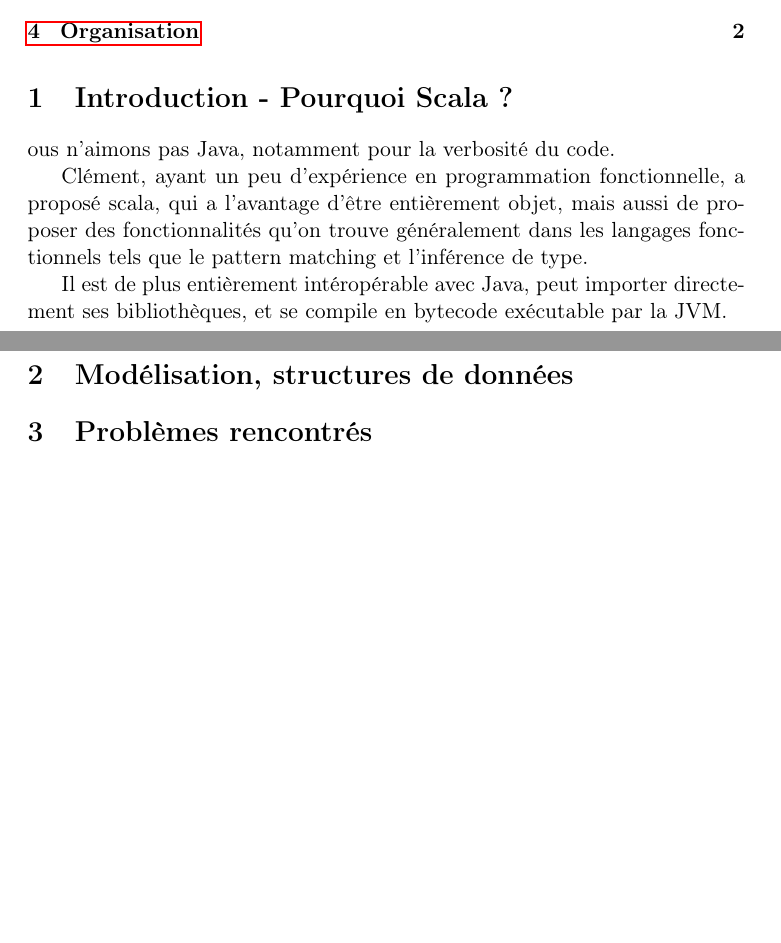
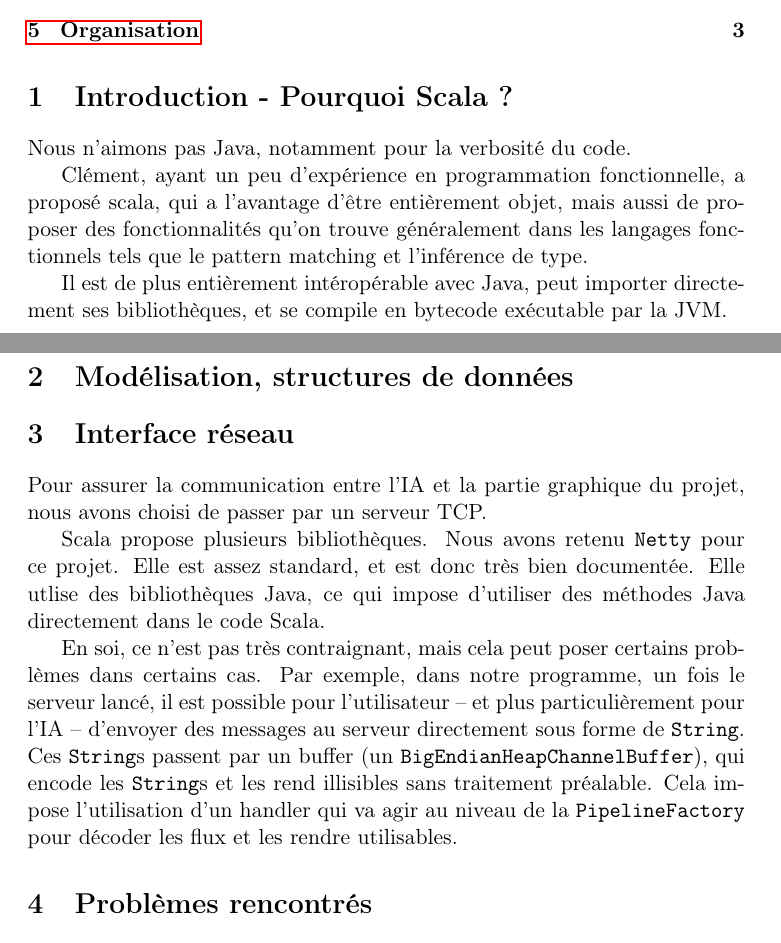
Before and after one commit to L3infoStras/tetris, a LaTeX document (rapport.tex): two parts of pages 1 and 2 of 3, joined at a grey line, cut so that both start at the same text, the shorter picture padded with empty space. Compiled offline with pdfLaTeX.

Commit message:
Network explanations in report

```diff
--- a/rapport.tex
+++ b/rapport.tex
@@ -33,7 +33,7 @@
 \section{Introduction - Pourquoi Scala ?}
 \label{sec-1}
 
-ous n'aimons pas Java, notamment pour la verbosité du code.
+Nous n'aimons pas Java, notamment pour la verbosité du code.
 
 Clément, ayant un peu d'expérience en programmation fonctionnelle, a
 proposé scala, qui a l'avantage d'être entièrement objet, mais aussi
@@ -45,6 +45,25 @@ Il est de plus entièrement intéropérable avec Java, peut importer directement
 \section{Modélisation, structures de données}
 \label{sec-2}
 
+\section{Interface réseau}
+\label{sec-3}
+Pour assurer la communication entre l'IA et la partie graphique du
+projet, nous avons choisi de passer par un serveur TCP.
 
+Scala propose plusieurs bibliothèques. Nous avons retenu \texttt{Netty}
+pour ce projet. Elle est assez standard, et est donc très bien documentée.
+Elle utlise des bibliothèques Java, ce qui impose d'utiliser des
+méthodes Java directement dans le code Scala.
+
+En soi, ce n'est pas très contraignant, mais cela peut poser certains
+problèmes dans certains cas. Par exemple, dans notre programme, un fois
+le serveur lancé, il est possible pour l'utilisateur -- et plus
+particulièrement pour l'IA -- d'envoyer des messages au serveur
+directement sous forme de \texttt{String}. Ces \texttt{String}s
+passent par un buffer (un \texttt{BigEndianHeapChannelBuffer}),
+qui encode les \texttt{String}s et les rend illisibles sans
+traitement préalable. Cela impose l'utilisation d'un handler qui va agir au
+niveau de la \texttt{PipelineFactory} pour décoder les flux et les rendre
+utilisables.
 
 \section{Problèmes rencontrés}
```
Also changed, not shown: rapport.tex (8 more changed lines).
